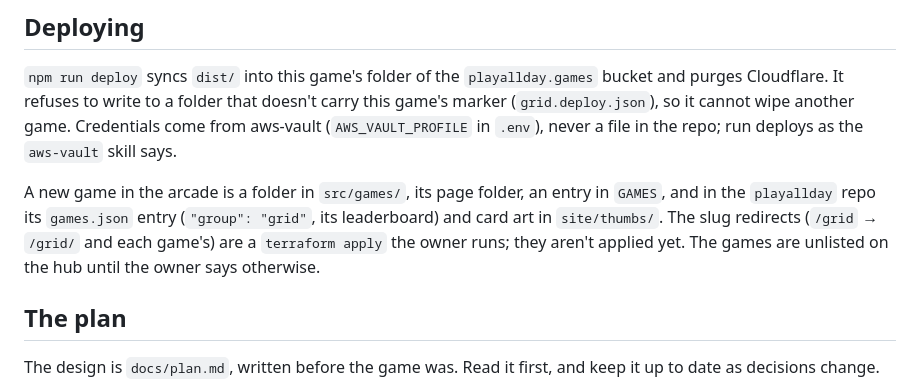
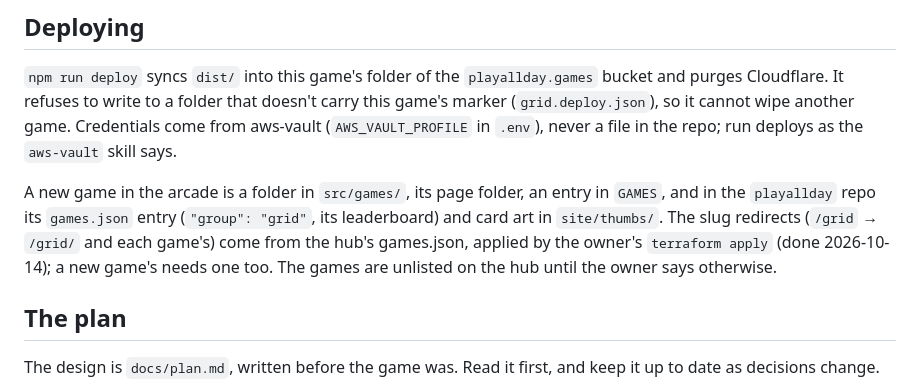
Before and after one commit to djayfresh/grid, a Markdown page: CLAUDE.md, the part around the change. Drawn GitHub-style.

Commit message:
CLAUDE.md: the slug redirects are applied
Co-Authored-By: Claude Opus 5.5 <noreply@anthropic.com>

```diff
--- a/CLAUDE.md
+++ b/CLAUDE.md
@@ -110,8 +110,8 @@ file in the repo; run deploys as the `aws-vault` skill says.
 A new game in the arcade is a folder in `src/games/`, its page folder, an entry
 in `GAMES`, and in the `playallday` repo its `games.json` entry (`"group":
 "grid"`, its leaderboard) and card art in `site/thumbs/`. The slug redirects
-(`/grid` → `/grid/` and each game's) are a `terraform apply` the owner runs;
-they aren't applied yet. The games are unlisted on the hub until the owner says
+(`/grid` → `/grid/` and each game's) come from the hub's games.json, applied by
+the owner's `terraform apply` (done 2026-10-14); a new game's needs one too. The games are unlisted on the hub until the owner says
 otherwise.
 
 ## The plan
```
